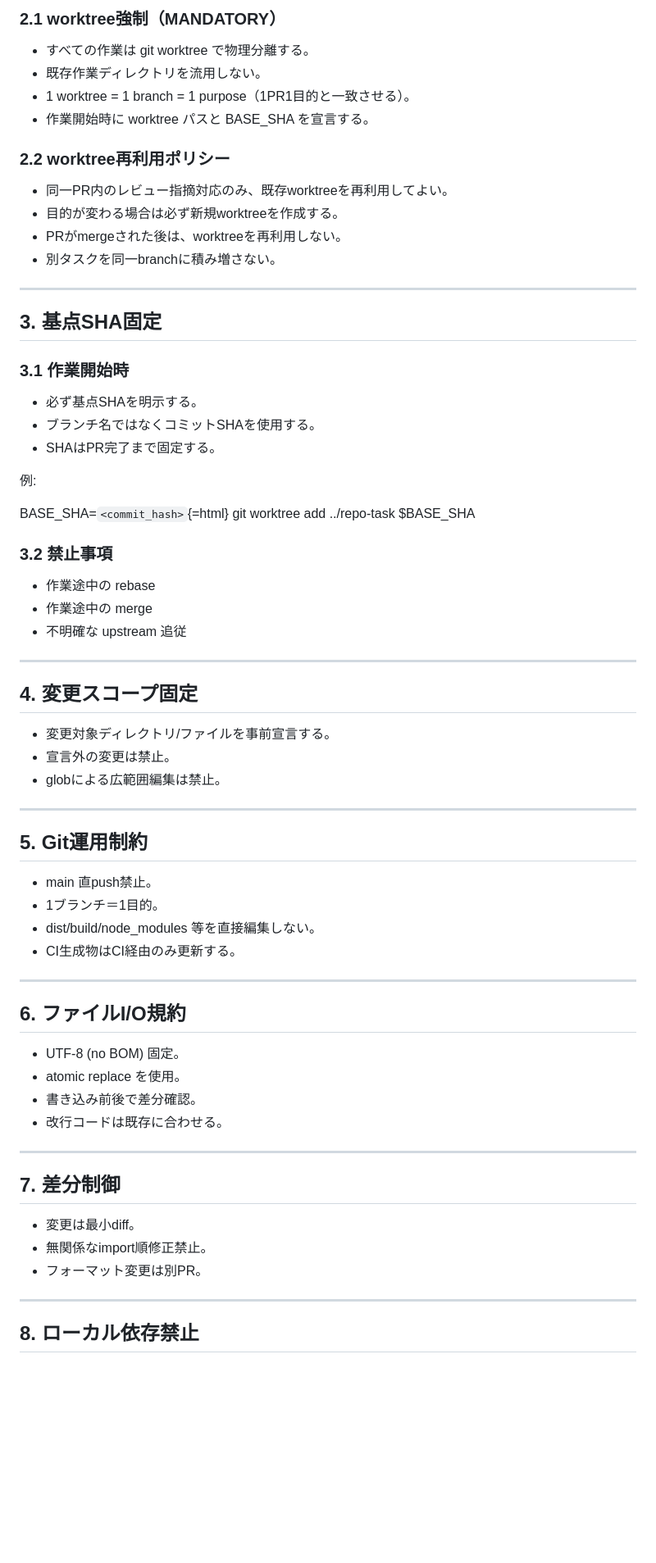
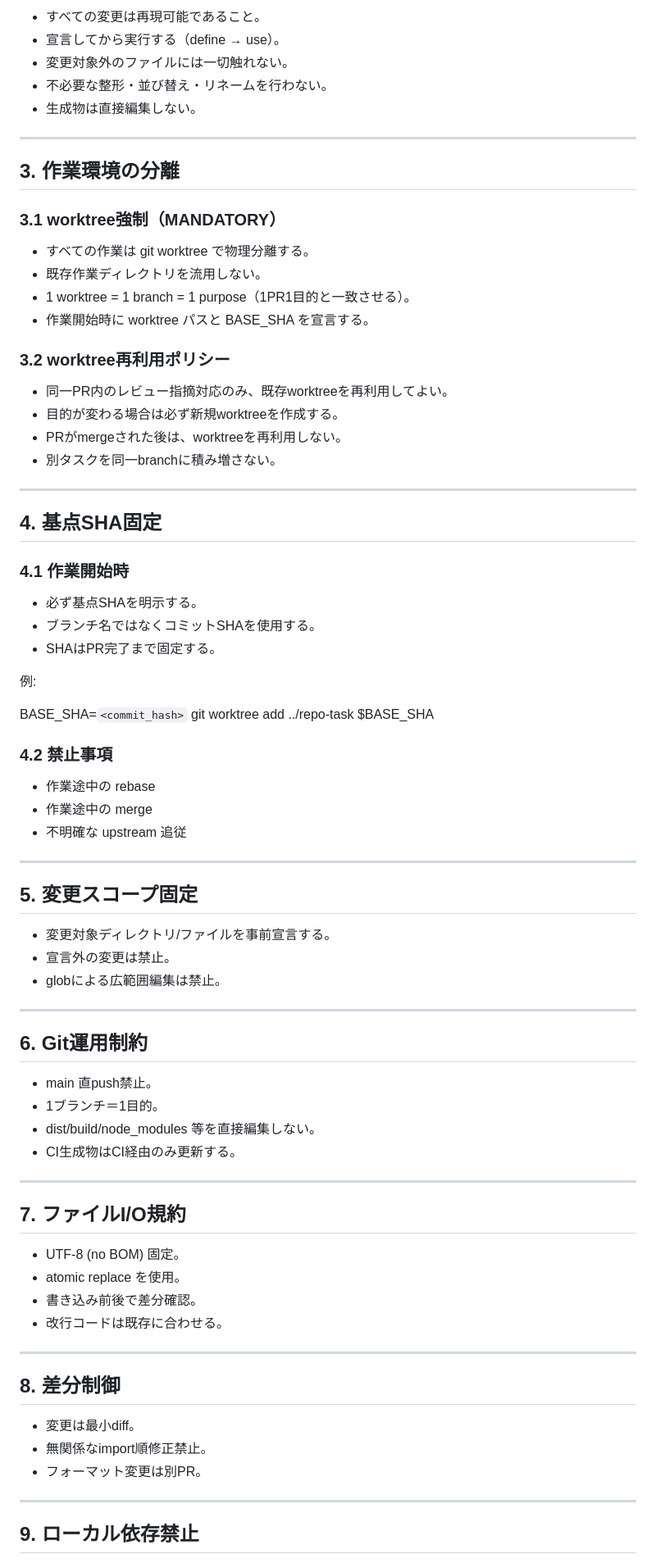
Before and after one commit to tts1374/iidx_score_attack_manager, a Markdown page: AGENTS.md, the part around one of its changes. Shown at 82% size. GitHub-like rendering; blank space fills up the shorter version.

```diff
--- a/AGENTS.md
+++ b/AGENTS.md
@@ -27,12 +71,22 @@ takes precedence for execution rules.
 
-### 2.1 worktree強制（MANDATORY）
+- すべての変更は再現可能であること。
+- 宣言してから実行する（define → use）。
+- 変更対象外のファイルには一切触れない。
+- 不必要な整形・並び替え・リネームを行わない。
+- 生成物は直接編集しない。
+
+------------------------------------------------------------------------
+
+## 3. 作業環境の分離
+
+### 3.1 worktree強制（MANDATORY）
 
 - すべての作業は git worktree で物理分離する。
 - 既存作業ディレクトリを流用しない。
 - 1 worktree = 1 branch = 1 purpose（1PR1目的と一致させる）。
 - 作業開始時に worktree パスと BASE_SHA を宣言する。
 
-### 2.2 worktree再利用ポリシー
+### 3.2 worktree再利用ポリシー
 
 - 同一PR内のレビュー指摘対応のみ、既存worktreeを再利用してよい。
 - 目的が変わる場合は必ず新規worktreeを作成する。
@@ -41,59 +95,59 @@ takes precedence for execution rules.
 
 ------------------------------------------------------------------------
 
-## 3. 基点SHA固定
+## 4. 基点SHA固定
 
-### 3.1 作業開始時
+### 4.1 作業開始時
 
--   必ず基点SHAを明示する。
--   ブランチ名ではなくコミットSHAを使用する。
--   SHAはPR完了まで固定する。
+- 必ず基点SHAを明示する。
+- ブランチ名ではなくコミットSHAを使用する。
+- SHAはPR完了まで固定する。
 
 例:
 
-BASE_SHA=`<commit_hash>`{=html} git worktree add ../repo-task \$BASE_SHA
+BASE_SHA=`<commit_hash>` git worktree add ../repo-task $BASE_SHA
 
-### 3.2 禁止事項
+### 4.2 禁止事項
 
--   作業途中の rebase
--   作業途中の merge
--   不明確な upstream 追従
+- 作業途中の rebase
+- 作業途中の merge
+- 不明確な upstream 追従
 
 ------------------------------------------------------------------------
 
-## 4. 変更スコープ固定
+## 5. 変更スコープ固定
 
--   変更対象ディレクトリ/ファイルを事前宣言する。
--   宣言外の変更は禁止。
--   globによる広範囲編集は禁止。
+- 変更対象ディレクトリ/ファイルを事前宣言する。
+- 宣言外の変更は禁止。
+- globによる広範囲編集は禁止。
 
 ------------------------------------------------------------------------
 
-## 5. Git運用制約
+## 6. Git運用制約
 
--   main 直push禁止。
--   1ブランチ＝1目的。
--   dist/build/node_modules 等を直接編集しない。
--   CI生成物はCI経由のみ更新する。
+- main 直push禁止。
+- 1ブランチ＝1目的。
+- dist/build/node_modules 等を直接編集しない。
+- CI生成物はCI経由のみ更新する。
 
 ------------------------------------------------------------------------
 
-## 6. ファイルI/O規約
+## 7. ファイルI/O規約
 
--   UTF-8 (no BOM) 固定。
--   atomic replace を使用。
--   書き込み前後で差分確認。
--   改行コードは既存に合わせる。
+- UTF-8 (no BOM) 固定。
+- atomic replace を使用。
+- 書き込み前後で差分確認。
+- 改行コードは既存に合わせる。
 
 ------------------------------------------------------------------------
 
-## 7. 差分制御
+## 8. 差分制御
 
--   変更は最小diff。
--   無関係なimport順修正禁止。
--   フォーマット変更は別PR。
+- 変更は最小diff。
+- 無関係なimport順修正禁止。
+- フォーマット変更は別PR。
 
 ------------------------------------------------------------------------
 
-## 8. ローカル依存禁止
+## 9. ローカル依存禁止
 
```
Also changed, not shown: other parts of AGENTS.md (+63 -19 lines).
